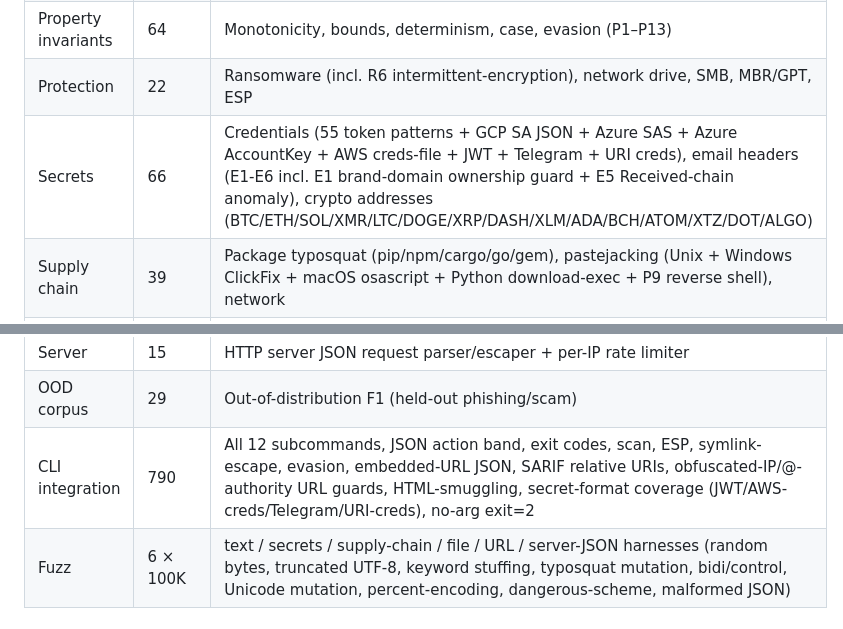
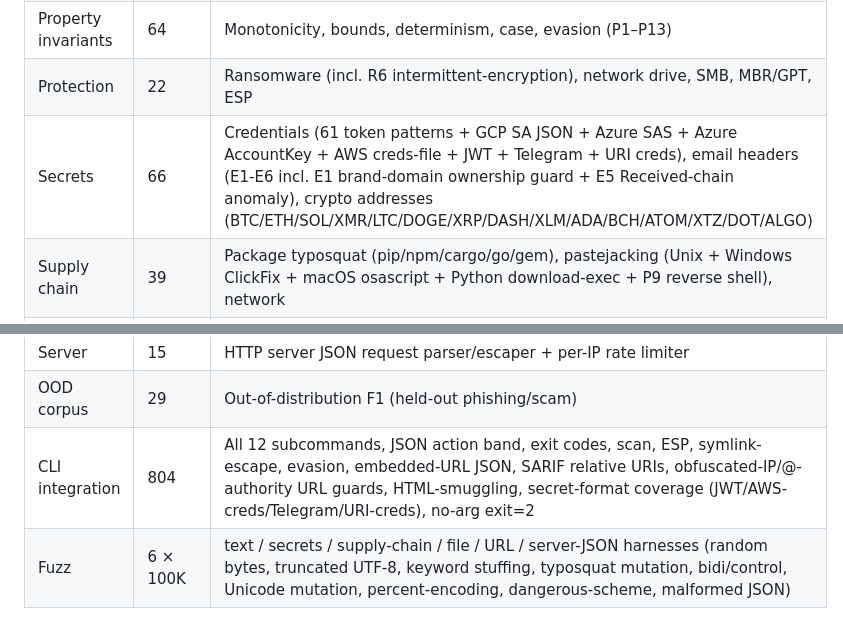
Before and after one commit to shizukutanaka/HLSE, a Markdown page: README.md, 2 parts joined by grey strips. Rendered like a GitHub page.

```diff
--- a/README.md
+++ b/README.md
@@ -236,13 +236,13 @@ response. The JSON parser/escaper/rate limiter are unit-tested in
 | Unit (text) | 18 | Individual text signal accuracy (incl. BEC patterns, IRS FP regression, smishing) |
 | Property invariants | 64 | Monotonicity, bounds, determinism, case, evasion (P1–P13) |
 | Protection | 22 | Ransomware (incl. R6 intermittent-encryption), network drive, SMB, MBR/GPT, ESP |
-| Secrets | 66 | Credentials (55 token patterns + GCP SA JSON + Azure SAS + Azure AccountKey + AWS creds-file + JWT + Telegram + URI creds), email headers (E1-E6 incl. E1 brand-domain ownership guard + E5 Received-chain anomaly), crypto addresses (BTC/ETH/SOL/XMR/LTC/DOGE/XRP/DASH/XLM/ADA/BCH/ATOM/XTZ/DOT/ALGO) |
+| Secrets | 66 | Credentials (61 token patterns + GCP SA JSON + Azure SAS + Azure AccountKey + AWS creds-file + JWT + Telegram + URI creds), email headers (E1-E6 incl. E1 brand-domain ownership guard + E5 Received-chain anomaly), crypto addresses (BTC/ETH/SOL/XMR/LTC/DOGE/XRP/DASH/XLM/ADA/BCH/ATOM/XTZ/DOT/ALGO) |
 | Supply chain | 39 | Package typosquat (pip/npm/cargo/go/gem), pastejacking (Unix + Windows ClickFix + macOS osascript + Python download-exec + P9 reverse shell), network |
 | File/Audit | 36 | File masquerade (PE/ELF/Mach-O/7ZIP/CAB/WASM/shebang-script/HTML-smuggling), system hardening (SSH/perms/DNS/cron incl. /etc/cron.*+/etc/crontab/PATH/shell-rc incl. PROMPT_COMMAND/function-override/alias-hijack+/etc/profile.d, sudoers NOPASSWD A7) + hardening index |
 | Util | 55 | Entropy, JSON escaping, Damerau-Levenshtein, benign-magic (31 formats: archives/images/media/fonts/certs/scientific) + safe system-file open (FIFO/symlink) |
 | Server | 15 | HTTP server JSON request parser/escaper + per-IP rate limiter |
 | OOD corpus | 29 | Out-of-distribution F1 (held-out phishing/scam) |
-| CLI integration | 790 | All 12 subcommands, JSON action band, exit codes, scan, ESP, symlink-escape, evasion, embedded-URL JSON, SARIF relative URIs, obfuscated-IP/@-authority URL guards, HTML-smuggling, secret-format coverage (JWT/AWS-creds/Telegram/URI-creds), no-arg exit=2 |
+| CLI integration | 804 | All 12 subcommands, JSON action band, exit codes, scan, ESP, symlink-escape, evasion, embedded-URL JSON, SARIF relative URIs, obfuscated-IP/@-authority URL guards, HTML-smuggling, secret-format coverage (JWT/AWS-creds/Telegram/URI-creds), no-arg exit=2 |
 | Fuzz | 6 × 100K | text / secrets / supply-chain / file / URL / server-JSON harnesses (random bytes, truncated UTF-8, keyword stuffing, typosquat mutation, bidi/control, Unicode mutation, percent-encoding, dangerous-scheme, malformed JSON) |
 
 ## Privacy
```
Also changed, not shown: other parts of README.md (+5 -5 lines), docs/SPECIFICATION.md (+2 -2 lines).
